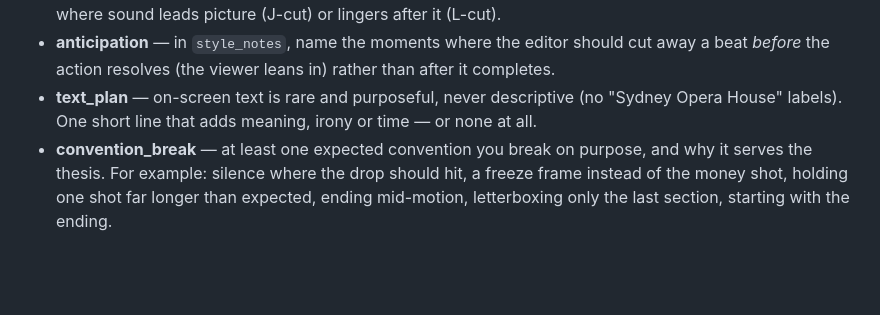
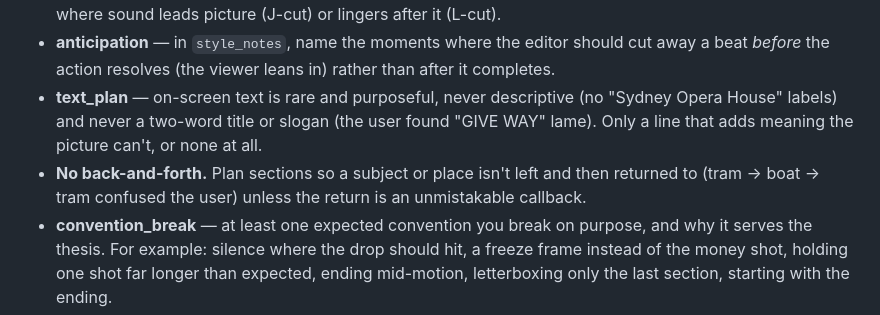
Before and after one commit to SIDDHANTH-THAKURI/Flicello, a Markdown page: .claude/agents/director.md, the part around the change. GitHub-like rendering; blank space fills up the shorter version.

```diff
--- a/.claude/agents/director.md
+++ b/.claude/agents/director.md
@@ -41,7 +41,10 @@ Your task message gives you the run folder. Read:
 - **anticipation** — in `style_notes`, name the moments where the editor should cut away a beat
   *before* the action resolves (the viewer leans in) rather than after it completes.
 - **text_plan** — on-screen text is rare and purposeful, never descriptive (no "Sydney Opera House"
-  labels). One short line that adds meaning, irony or time — or none at all.
+  labels) and never a two-word title or slogan (the user found "GIVE WAY" lame). Only a line that adds
+  meaning the picture can't, or none at all.
+- **No back-and-forth.** Plan sections so a subject or place isn't left and then returned to
+  (tram → boat → tram confused the user) unless the return is an unmistakable callback.
 - **convention_break** — at least one expected convention you break on purpose, and why it serves
   the thesis. For example: silence where the drop should hit, a freeze frame instead of the money
   shot, holding one shot far longer than expected, ending mid-motion, letterboxing only the last
```
Also changed, not shown: .claude/agents/editor.md (+4 -0 lines).
